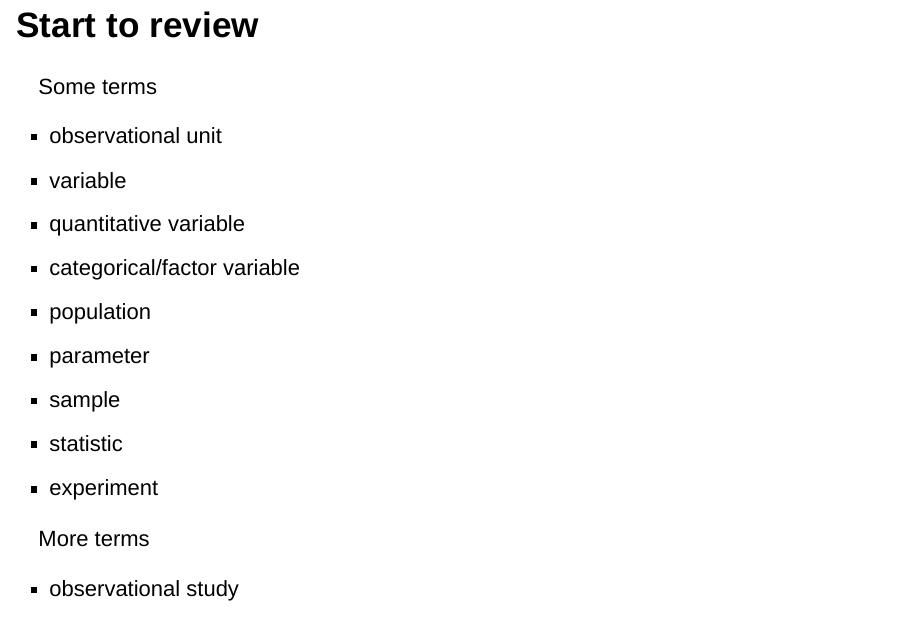
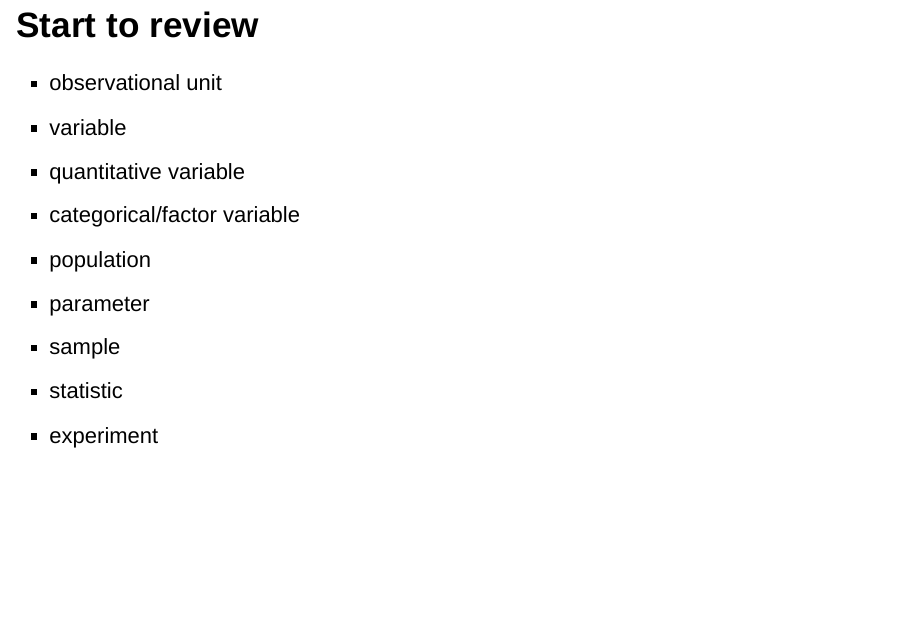
Before and after one commit to mthomas7/246, an R Markdown document (slides/day1.Rmd): page 8 of 10 before the commit and page 8 of 9 after it. Rendered offline with R 4.5, knitr and Pandoc, with nearby package versions; drawn as Slidy slides in place of the format the file asks for.

Commit message:
fix slides 1

```diff
--- a/slides/day1.Rmd
+++ b/slides/day1.Rmd
@@ -32,9 +32,7 @@ What is the difference?
 
 (Google it)
 
-## Start to review {.col2}
-
-Some terms
+## Start to review
 
 * observational unit
 * variable
@@ -46,13 +44,10 @@ Some terms
 * statistic
 * experiment
 
-More terms
+## More terms
 
 * observational study
 * hypothesis test
 * p-value
 * confidence interval
 * normal model
-
-
-##
```
Also changed, not shown: slides/day1.html.
